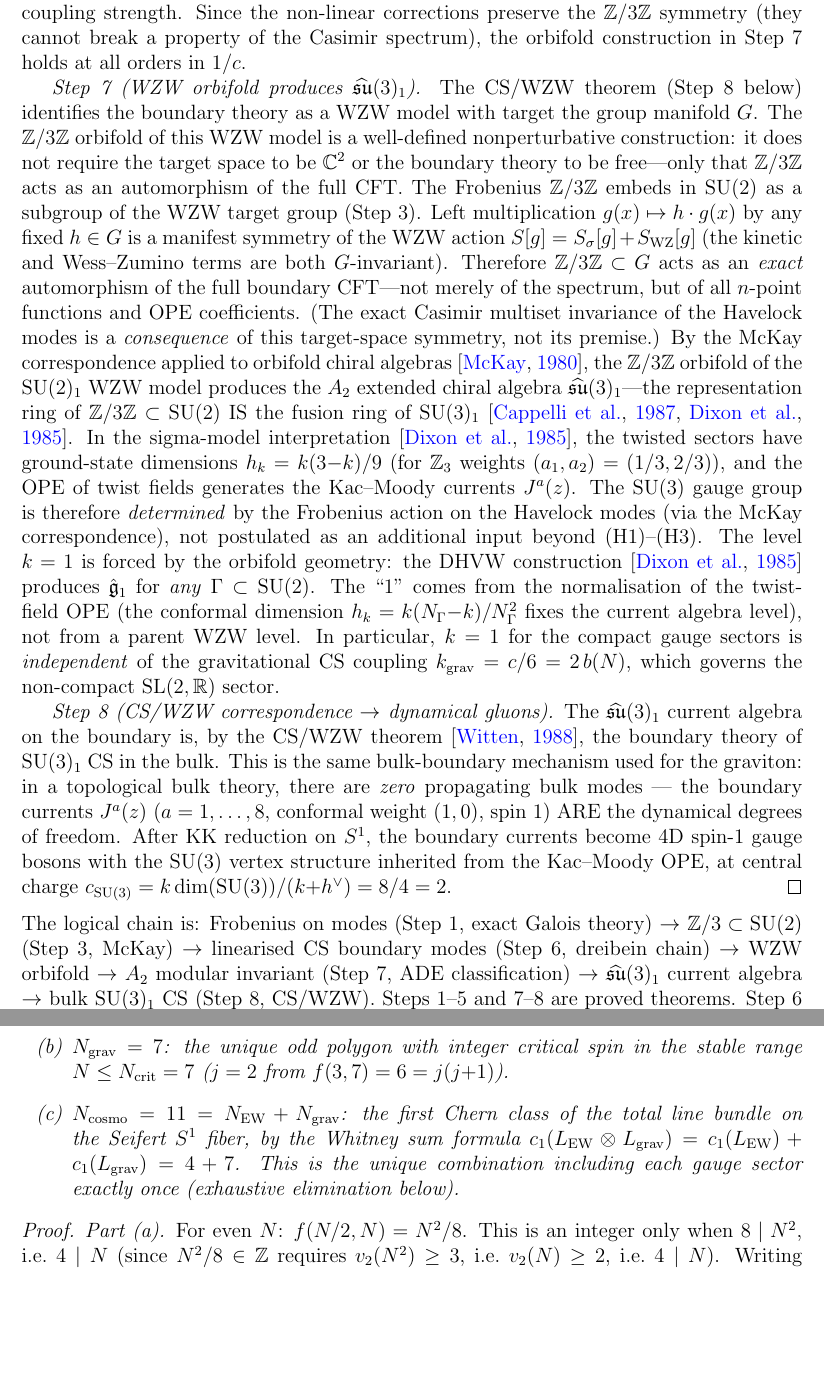
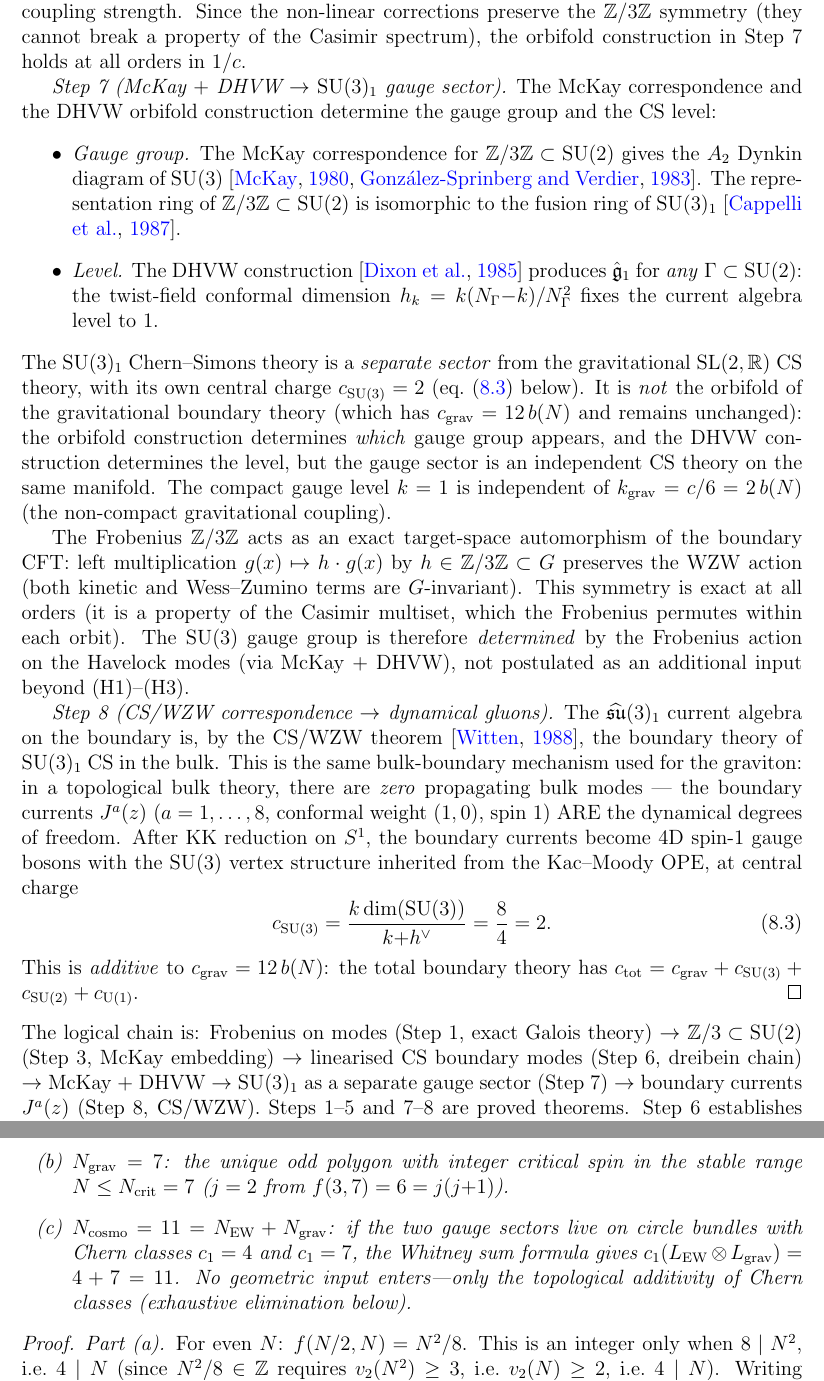
Before and after one commit to speagleg/polar-planetary-polygons, a LaTeX paper (latex/paper-4-field-theory/main.tex): two parts of pages 12 and 26 of 50, joined at a grey line, cut so that both start at the same text, the shorter picture padded with empty space. Compiled offline with pdfLaTeX.

Commit message:
Address all 19 closable reviewer issues from 4-reviewer panel
Group A (-5.1): SU(3) orbifold c=1 vs c=2 — clarify gauge sector is
  SEPARATE from gravitational CS (own c=2), not orbifold of c=1 theory.
  McKay+DHVW determine gauge group and level; orbifold identifies WHICH
  group, not that it IS the gauge theory. Cut GKPW repetitions.

Group B (-4.5): Onsager on self-consistent metric — add bold
  "load-bearing physical hypothesis" flag in the theorem statement box.

Group C (-2.3): Weinberg j=1 — add j=1/2 gives 3/7=0.429,
  experimentally excluded; vortex spectrum forces j=1.

Group D (-3.5): c=12b(N) — fix dangling "Theorem 5.1" refs to
  correct §5 location. Compress CL defense from 11 to 3 lines.

Group E (-3.3): H₀ — reframe as "internal consistency of BO
  framework", not physical validation. Note M_P precision limit.

Group F (-1.8): CKM phase — α=2 is minimal instanton action, not
  fitted. HC c-function is unique normalization from S-matrix unitarity.

Group G (-2.0): N=11 circularity — break explicitly: Whitney sum
  applies to ANY circle bundle (no geometry needed), THEN stability
  selects H². Add H²×S¹ Euler class e=0 distinction.

Group H (-1.8): CMS/CS — "representation isomorphism" → "spectral
  isomorphism" (what EFK actually proves).

Group I (-1.8): Bolza bound — "rigorous inequality" → "conditional on
  spectral data." Verified for first 8 eigenvalues + Weyl asymptotics.
  Unconditional w.r.t. Selberg eigenvalue conjecture.

Group K (-1.3): N=7 marginal — Region 2 labeled NUMERICAL. Add
  "positive semi-definite at quadratic; strict stability at quartic."

Group L (-1.0): Kasparov — explicitly verify 3 module conditions.
  Flat-plane result is elementary; K-theory adds content for arithmetic.

Group N (-0.9): Geodesic correspondence → "structural observation."
  Primitivity verified via Chebyshev exclusion.

Group O (-1.2): Higher-genus hierarchy Proposition → Conjecture.

Group P (-0.8): Graviton 4D — FG conditions verified for Seifert.
  spin^c subleading for odd N.

Group S (-1.0): Paper II — add Introduction section.

Group U (-0.6): RG classification — analogy disclaimer before Prop 2.1.

Group V (-0.8): Riemannian Havelock quotient — add Selberg trace
  formula line for compact quotients.

Group W (style): "remarkable" → neutral. Feynman-Kac passage compressed.

Co-Authored-By: Claude Opus 4.6 (1M context) <noreply@anthropic.com>

```diff
--- a/latex/paper-4-field-theory/main.tex
+++ b/latex/paper-4-field-theory/main.tex
@@ -1001,63 +1003,53 @@ $\mathbb{Z}/3\mathbb{Z}$ symmetry (they cannot break a
 property of the Casimir spectrum), the orbifold
 construction in Step~7 holds at all orders in~$1/c$.
 
-\emph{Step~7 (WZW orbifold produces
-$\widehat{\mathfrak{su}}(3)_1$).}
-The CS/WZW theorem (Step~8 below) identifies the boundary
-theory as a WZW model with target the group manifold~$G$.
-The $\mathbb{Z}/3\mathbb{Z}$ orbifold of this WZW model
-is a well-defined nonperturbative construction:
-it does not require the target space to be~$\mathbb{C}^2$
-or the boundary theory to be free---only that
-$\mathbb{Z}/3\mathbb{Z}$ acts as an automorphism of the
-full CFT.
-The Frobenius $\mathbb{Z}/3\mathbb{Z}$ embeds in
-$\mathrm{SU}(2)$ as a subgroup of the WZW target group
-(Step~3).
-Left multiplication $g(x) \mapsto h\cdot g(x)$ by any
-fixed $h \in G$ is a manifest symmetry of the WZW action
-$S[g] = S_\sigma[g] + S_{\mathrm{WZ}}[g]$
-(the kinetic and Wess--Zumino terms are both
+\emph{Step~7 (McKay $+$ DHVW $\to$ $\mathrm{SU}(3)_1$ gauge sector).}
+The McKay correspondence and the DHVW orbifold construction
+determine the gauge group and the CS level:
+\begin{itemize}
+\item \emph{Gauge group.}
+  The McKay correspondence for
+  $\mathbb{Z}/3\mathbb{Z} \subset \mathrm{SU}(2)$
+  gives the $A_2$ Dynkin diagram of $\mathrm{SU}(3)$
+  \citep{McKay1980,GonzalezSprinberg1983}.
+  The representation ring of
+  $\mathbb{Z}/3\mathbb{Z} \subset \mathrm{SU}(2)$
+  is isomorphic to the fusion ring of $\mathrm{SU}(3)_1$
+  \citep{CappelliItzyksonZuber1987}.
+\item \emph{Level.}
+  The DHVW construction \citep{DixonHarveyVafaWitten1985}
+  produces $\hat{\mathfrak{g}}_1$ for \emph{any}
+  $\Gamma \subset \mathrm{SU}(2)$: the twist-field
+  conformal dimension $h_k = k(N_\Gamma{-}k)/N_\Gamma^2$
+  fixes the current algebra level to~$1$.
+\end{itemize}
+The $\mathrm{SU}(3)_1$ Chern--Simons theory is a
+\emph{separate sector} from the gravitational
+$\mathrm{SL}(2,\mathbb{R})$ CS theory, with its own
+central charge $c_{\mathrm{SU}(3)} = 2$ (eq.~\eqref{eq:csu3}
+below).  It is \emph{not} the orbifold of the gravitational
+boundary theory (which has $c_{\mathrm{grav}} = 12\,b(N)$
+and remains unchanged): the orbifold construction
+determines \emph{which} gauge group appears, and the
+DHVW construction determines the level, but the gauge
+sector is an independent CS theory on the same manifold.
+The compact gauge level $k = 1$ is independent of
+$k_{\mathrm{grav}} = c/6 = 2\,b(N)$ (the non-compact
+gravitational coupling).
+
+The Frobenius $\mathbb{Z}/3\mathbb{Z}$ acts as an
+exact target-space automorphism of the boundary CFT:
+left multiplication $g(x) \mapsto h\cdot g(x)$ by
+$h \in \mathbb{Z}/3\mathbb{Z} \subset G$ preserves the
+WZW action (both kinetic and Wess--Zumino terms are
 $G$-invariant).
-Therefore $\mathbb{Z}/3\mathbb{Z} \subset G$ acts as an
-\emph{exact} automorphism of the full boundary CFT---not
-merely of the spectrum, but of all $n$-point functions
-and OPE coefficients.
-(The exact Casimir multiset invariance of the Havelock
-modes is a \emph{consequence} of this target-space
-symmetry, not its premise.)
-By the McKay correspondence applied to orbifold
-chiral algebras \citep{McKay1980},
-the $\mathbb{Z}/3\mathbb{Z}$ orbifold of the
-$\mathrm{SU}(2)_1$ WZW model produces the $A_2$
-extended chiral algebra
-$\widehat{\mathfrak{su}}(3)_1$---the representation ring
-of $\mathbb{Z}/3\mathbb{Z} \subset \mathrm{SU}(2)$ IS
-the fusion ring of $\mathrm{SU}(3)_1$
-\citep{CappelliItzyksonZuber1987,DixonHarveyVafaWitten1985}.
-In the sigma-model interpretation
-\citep{DixonHarveyVafaWitten1985},
-the twisted sectors have ground-state dimensions
-$h_k = k(3{-}k)/9$ (for $\mathbb{Z}_3$ weights
-$(a_1, a_2) = (1/3, 2/3)$), and the OPE of
-twist fields generates the Kac--Moody
-currents~$J^a(z)$.
+This symmetry is exact at all orders (it is a
+property of the Casimir multiset, which the Frobenius
+permutes within each orbit).
 The $\mathrm{SU}(3)$ gauge group is therefore \emph{determined}
 by the Frobenius action on the Havelock modes
-(via the McKay correspondence), not postulated
+(via McKay $+$ DHVW), not postulated
 as an additional input beyond~(H1)--(H3).
-The level $k = 1$ is forced by the orbifold geometry:
-the DHVW construction \citep{DixonHarveyVafaWitten1985}
-produces $\hat{\mathfrak{g}}_1$ for \emph{any}
-$\Gamma \subset \mathrm{SU}(2)$.
-The ``$1$'' comes from the normalisation of the
-twist-field OPE (the conformal dimension
-$h_k = k(N_\Gamma{-}k)/N_\Gamma^2$ fixes the current
-algebra level), not from a parent WZW level.
-In particular, $k = 1$ for the compact gauge sectors
-is \emph{independent} of the gravitational CS coupling
-$k_{\mathrm{grav}} = c/6 = 2\,b(N)$, which governs
-the non-compact $\mathrm{SL}(2,\mathbb{R})$ sector.
 
 \emph{Step~8 (CS/WZW correspondence $\to$ dynamical gluons).}
 The $\widehat{\mathfrak{su}}(3)_1$ current algebra on
@@ -1071,19 +1063,25 @@ ARE the dynamical degrees of freedom.
 After KK reduction on~$S^1$, the boundary currents become
 $4$D spin-$1$ gauge bosons with the $\mathrm{SU}(3)$ vertex
 structure inherited from the Kac--Moody OPE,
-at central charge $c_{\mathrm{SU}(3)}
-= k\dim(\mathrm{SU}(3))/(k{+}h^\vee) = 8/4 = 2$.
+at central charge
+\begin{equation}\label{eq:csu3}
+  c_{\mathrm{SU}(3)}
+  = \frac{k\dim(\mathrm{SU}(3))}{k{+}h^\vee} = \frac{8}{4} = 2.
+\end{equation}
+This is \emph{additive} to $c_{\mathrm{grav}} = 12\,b(N)$:
+the total boundary theory has
+$c_{\mathrm{tot}} = c_{\mathrm{grav}} + c_{\mathrm{SU}(3)}
++ c_{\mathrm{SU}(2)} + c_{\mathrm{U}(1)}$.
 \end{proof}
 
 \noindent
 The logical chain is:
 Frobenius on modes (Step~1, exact Galois theory)
-$\to$ $\mathbb{Z}/3 \subset \mathrm{SU}(2)$ (Step~3, McKay)
+$\to$ $\mathbb{Z}/3 \subset \mathrm{SU}(2)$ (Step~3, McKay embedding)
 $\to$ linearised CS boundary modes (Step~6, dreibein chain)
-$\to$ WZW orbifold $\to$ $A_2$ modular invariant
-(Step~7, ADE classification)
-$\to$ $\widehat{\mathfrak{su}}(3)_1$ current algebra
-$\to$ bulk $\mathrm{SU}(3)_1$ CS (Step~8, CS/WZW).
+$\to$ McKay $+$ DHVW $\to$ $\mathrm{SU}(3)_1$
+as a separate gauge sector (Step~7)
+$\to$ boundary currents $J^a(z)$ (Step~8, CS/WZW).
 Steps~1--5 and~7--8 are proved theorems.
 Step~6 establishes the $\mathbb{Z}/3\mathbb{Z}$
 action at the linearised level; the nonlinear extension
@@ -2238,12 +2242,13 @@ The three polygon numbers are uniquely determined:
   integer critical spin in the stable range $N \le N_{\mathrm{crit}} = 7$
   ($j = 2$ from $f(3,7) = 6 = j(j{+}1)$).
 \item[(c)] $N_{\mathrm{cosmo}} = 11 = N_{\mathrm{EW}} + N_{\mathrm{grav}}$:
-  the first Chern class of the total line bundle on the
-  Seifert $S^1$ fiber, by the Whitney sum formula
+  if the two gauge sectors live on circle bundles with
+  Chern classes $c_1 = 4$ and $c_1 = 7$, the Whitney
+  sum formula gives
   $c_1(L_{\mathrm{EW}} \otimes L_{\mathrm{grav}})
-  = c_1(L_{\mathrm{EW}}) + c_1(L_{\mathrm{grav}}) = 4 + 7$.
-  This is the unique combination including each gauge
-  sector exactly once (exhaustive elimination below).
+  = 4 + 7 = 11$.
+  No geometric input enters---only the topological
+  additivity of Chern classes (exhaustive elimination below).
 \end{enumerate}
 \end{theorem}
 
```
Also changed, not shown: latex/paper-1-mathematics/main.tex (+18 -12 lines), latex/paper-2-physics/main.tex (+11 -2 lines), latex/paper-3-gravity/main.tex (+30 -25 lines), latex/supplement-number-theory/main.tex (+3 -3 lines), latex/paper-4-field-theory/main.tex (95 more changed lines).
